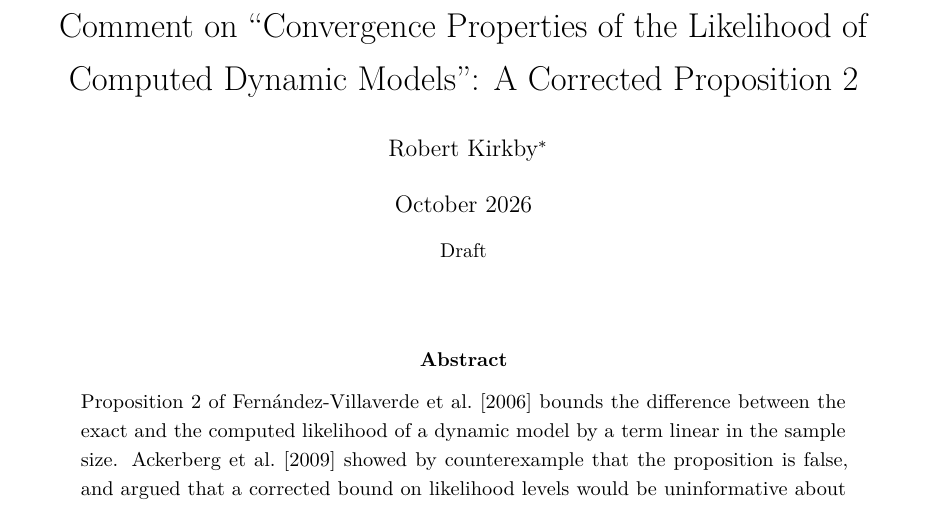
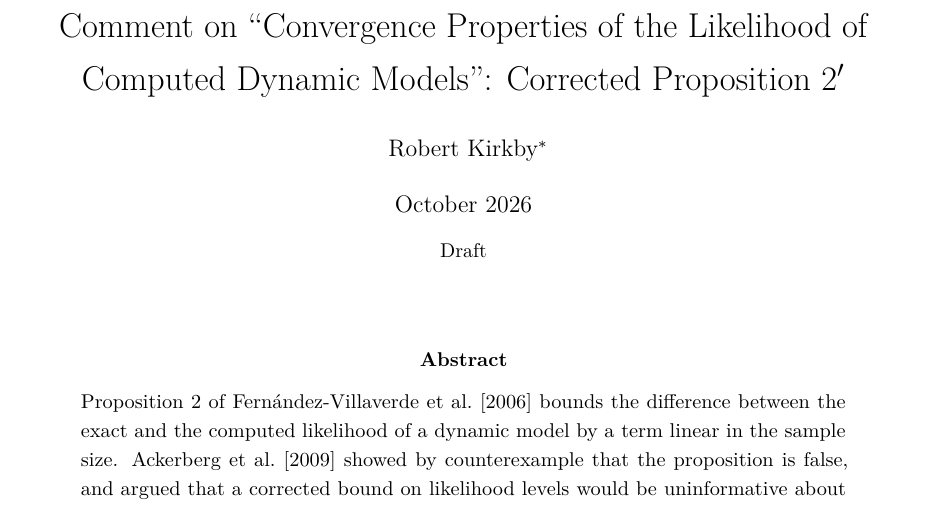
Before and after one commit to LeanEconomics/LeanEconomics, a LaTeX paper (WriteUps/ApproxLikelihood/main.tex): part of page 1 of 12, cut so that both start at the same text. Compiled offline with pdfLaTeX.

Commit message:
ApproxLikelihood comment: title uses 'Corrected Proposition 2''
Co-Authored-By: Claude Opus 5.5 <noreply@anthropic.com>

```diff
--- a/WriteUps/ApproxLikelihood/main.tex
+++ b/WriteUps/ApproxLikelihood/main.tex
@@ -31,7 +31,7 @@
 \tolerance=600 \emergencystretch=1.5em
 
 \title{Comment on ``Convergence Properties of the Likelihood of\\ Computed Dynamic Models'':
-A Corrected Proposition~2}
+Corrected Proposition~2$'$}
 \author{Robert Kirkby\thanks{Victoria University of Wellington. Every result in this comment
 has been verified in the Lean~4 proof assistant with the Mathlib library; Appendix~\ref{app:lean}
 lists the correspondence, and the code is at
```
Also changed, not shown: WriteUps/ApproxLikelihood/main.pdf.
